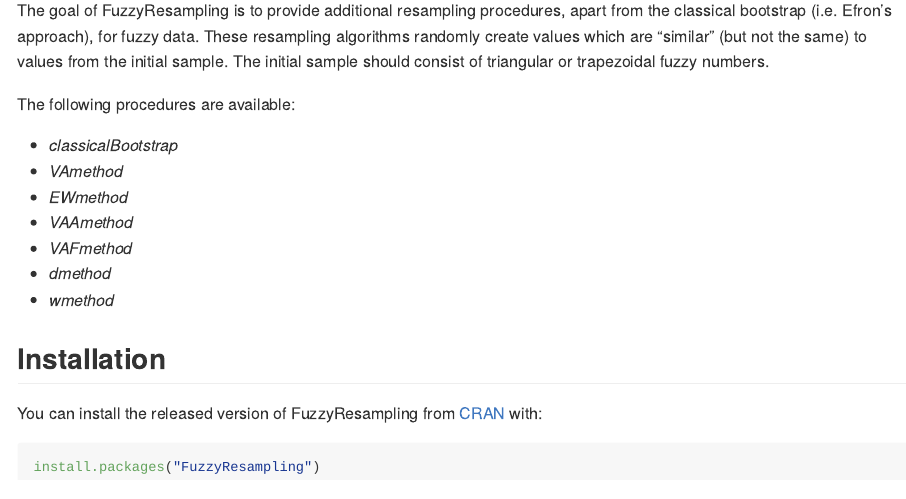
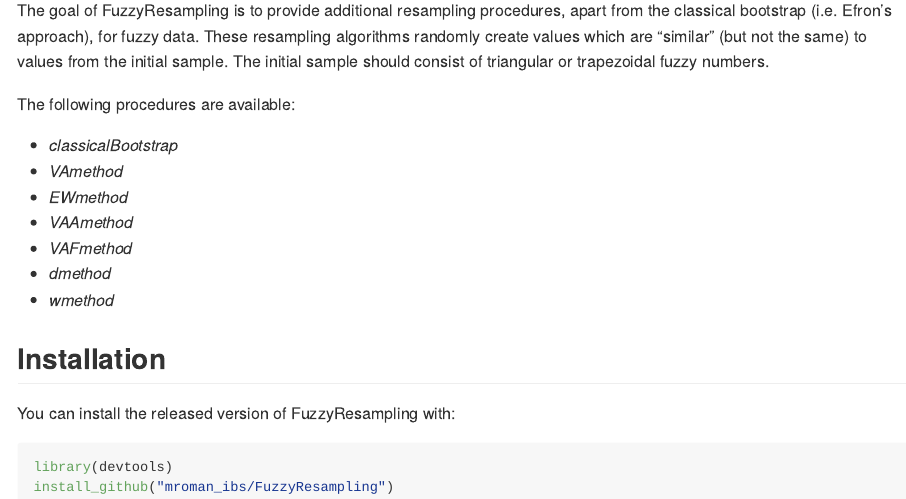
Before and after one commit to mroman-ibs/FuzzyResampling, an R Markdown document (README.Rmd): the page in a window 1100 px wide, from 110 px down. The pictures show the output file README.md that the author committed with the source, drawn offline in the style of GitHub.

Commit message:
Some changes in Readme file

````diff
--- a/README.Rmd
+++ b/README.Rmd
@@ -35,8 +35,9 @@
 
 ## Installation
 
-You can install the released version of FuzzyResampling from [CRAN](https://CRAN.R-project.org) with:
+You can install the released version of FuzzyResampling with:
 
 ``` r
-install.packages("FuzzyResampling")
+library(devtools)
+install_github("mroman_ibs/FuzzyResampling")
 ```
````
Also changed, not shown: README.md.
